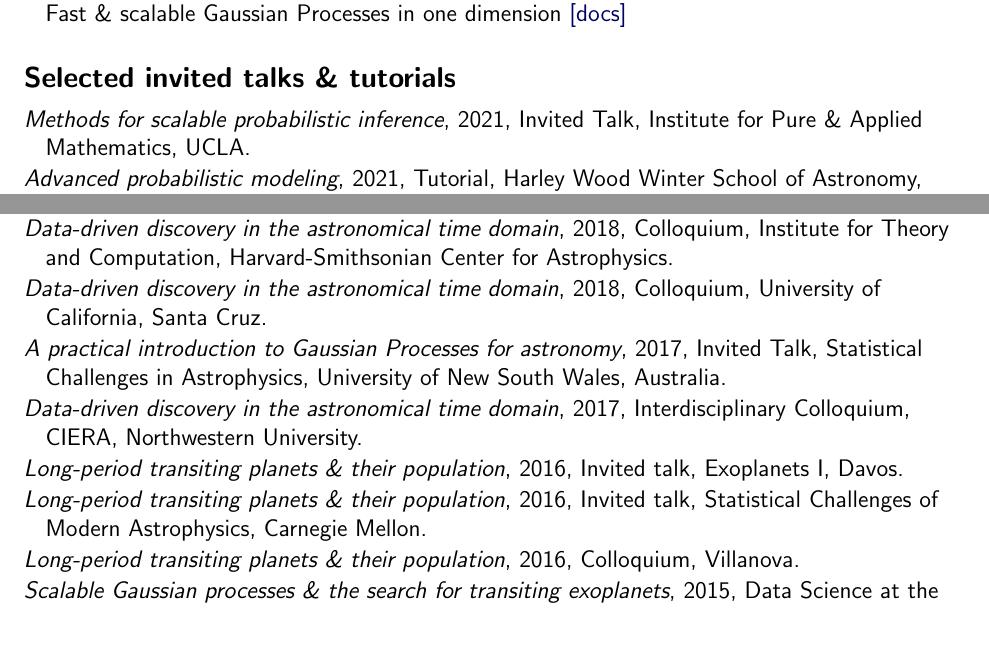
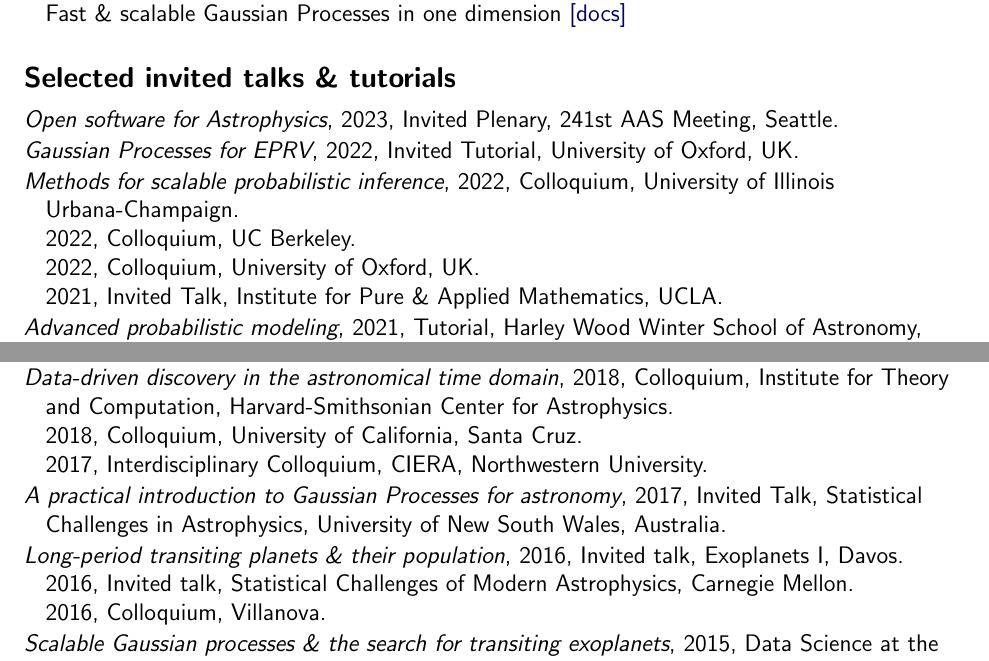
Before and after one commit to dfm/cv, a LaTeX CV (tex/cv.tex): two parts of pages 1 and 2 of 3, joined at a grey line, cut so that both start at the same text, the shorter picture padded with empty space. Compiled offline with pdfLaTeX.

Commit message:
Updating

```diff
--- a/tex/cv.tex
+++ b/tex/cv.tex
@@ -53,7 +53,16 @@ Research Scientist, Center for Computational Astrophysics, Flatiron Institute\\[
 \subsection{Selected invited talks \& tutorials}
 \begin{list}{}{\cvlist}
 
+  \item \emph{Open software for Astrophysics},
+      2023, Invited Plenary, 241st AAS Meeting, Seattle.
+
+  \item \emph{Gaussian Processes for EPRV},
+      2022, Invited Tutorial, University of Oxford, UK.
+
   \item \emph{Methods for scalable probabilistic inference},
+      2022, Colloquium, University of Illinois Urbana-Champaign.\\
+      2022, Colloquium, UC Berkeley.\\
+      2022, Colloquium, University of Oxford, UK.\\
       2021, Invited Talk, Institute for Pure \& Applied Mathematics, UCLA.
 
   \item \emph{Advanced probabilistic modeling},
@@ -88,27 +97,19 @@ Research Scientist, Center for Computational Astrophysics, Flatiron Institute\\[
 
   \item \emph{Data-driven discovery in the astronomical time domain},
         2018, Colloquium, Institute for Theory and Computation,
-        Harvard-Smithsonian Center for Astrophysics.
-
-  \item \emph{Data-driven discovery in the astronomical time domain},
-        2018, Colloquium, University of California, Santa Cruz.
+        Harvard-Smithsonian Center for Astrophysics.\\
+        2018, Colloquium, University of California, Santa Cruz.\\
+        2017, Interdisciplinary Colloquium, CIERA, Northwestern University.
 
   \item \emph{A practical introduction to Gaussian Processes for astronomy},
         2017, Invited Talk, Statistical Challenges in Astrophysics,
         University of New South Wales, Australia.
 
-  \item \emph{Data-driven discovery in the astronomical time domain},
-        2017, Interdisciplinary Colloquium, CIERA, Northwestern University.
-
   \item \emph{Long-period transiting planets \& their population},
-        2016, Invited talk, Exoplanets I, Davos.
-
-  \item \emph{Long-period transiting planets \& their population},
+        2016, Invited talk, Exoplanets I, Davos. \\
         2016, Invited talk, Statistical Challenges of Modern Astrophysics,
-        Carnegie Mellon.
-
-  \item \emph{Long-period transiting planets \& their population}, 2016,
-        Colloquium, Villanova.
+        Carnegie Mellon.\\
+        2016, Colloquium, Villanova.
 
   \item \emph{Scalable Gaussian processes \& the search for transiting
           exoplanets}, 2015, Data Science at the LHC, CERN, Geneva.
```
Also changed, not shown: tex/cv.tex (2 more changed lines).
